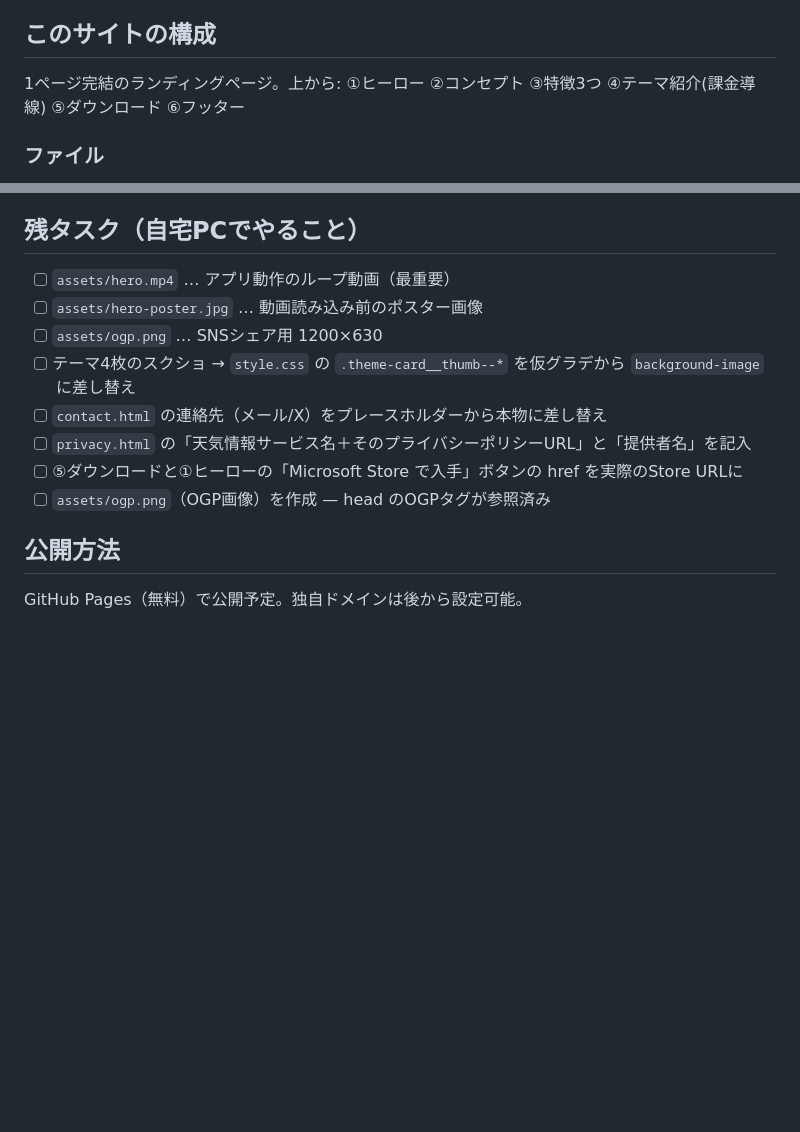
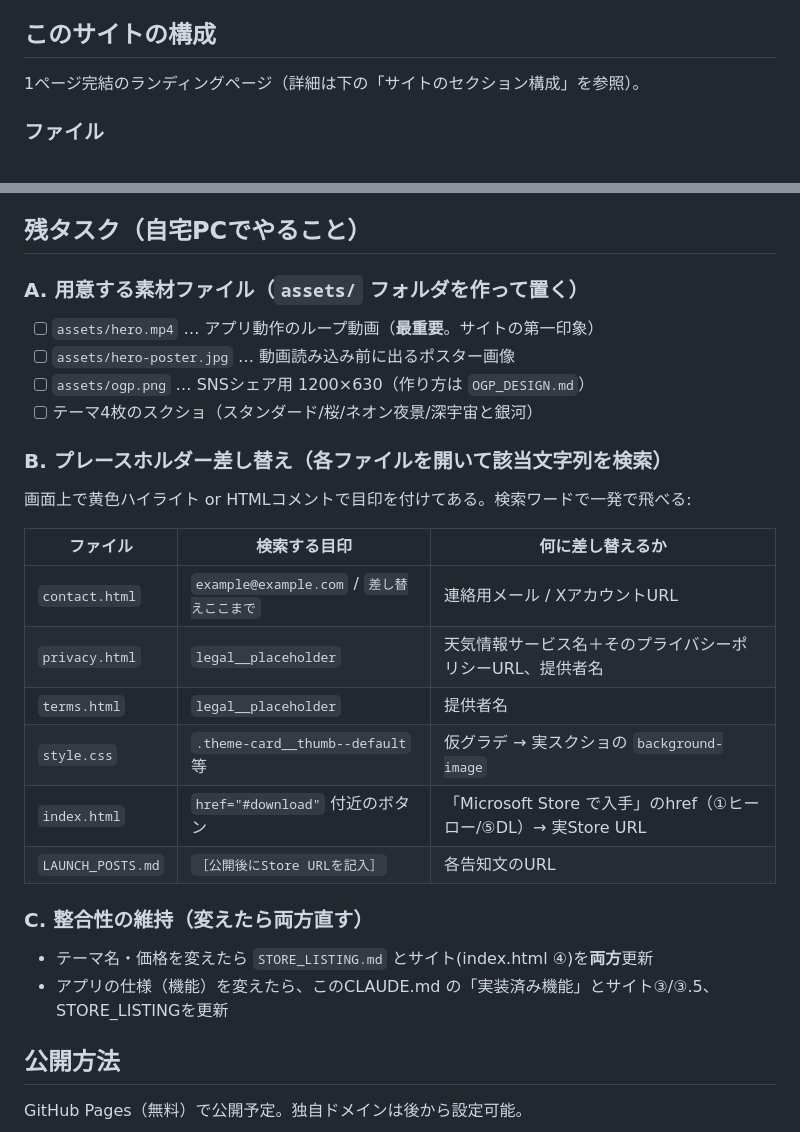
Before and after one commit to atdirakg9020121-afk/skyflip-site, a Markdown page: CLAUDE.md, 2 parts joined by grey strips. GitHub-like rendering; blank space fills up the shorter version.

```diff
--- a/CLAUDE.md
+++ b/CLAUDE.md
@@ -26,7 +54,7 @@
 - 課金実装は `StoreContext` API 経由（Electron からは未着手。自宅PCで実装予定）
 
 ## このサイトの構成
-1ページ完結のランディングページ。上から: ①ヒーロー ②コンセプト ③特徴3つ ④テーマ紹介(課金導線) ⑤ダウンロード ⑥フッター
+1ページ完結のランディングページ（詳細は下の「サイトのセクション構成」を参照）。
 
 ### ファイル
 - `index.html` — トップ。日本語コピー全部入り。OGP/JSON-LD/canonical/favicon 設定済み
@@ -53,14 +81,28 @@
 - カラー: 空の青(#4a90d9)を基調に、余白多め
 
 ## 残タスク（自宅PCでやること）
-- [ ] `assets/hero.mp4` … アプリ動作のループ動画（最重要）
-- [ ] `assets/hero-poster.jpg` … 動画読み込み前のポスター画像
-- [ ] `assets/ogp.png` … SNSシェア用 1200×630
-- [ ] テーマ4枚のスクショ → `style.css` の `.theme-card__thumb--*` を仮グラデから `background-image` に差し替え
-- [ ] `contact.html` の連絡先（メール/X）をプレースホルダーから本物に差し替え
-- [ ] `privacy.html` の「天気情報サービス名＋そのプライバシーポリシーURL」と「提供者名」を記入
-- [ ] ⑤ダウンロードと①ヒーローの「Microsoft Store で入手」ボタンの href を実際のStore URLに
-- [ ] `assets/ogp.png`（OGP画像）を作成 — head のOGPタグが参照済み
+
+### A. 用意する素材ファイル（`assets/` フォルダを作って置く）
+- [ ] `assets/hero.mp4` … アプリ動作のループ動画（**最重要**。サイトの第一印象）
+- [ ] `assets/hero-poster.jpg` … 動画読み込み前に出るポスター画像
+- [ ] `assets/ogp.png` … SNSシェア用 1200×630（作り方は `OGP_DESIGN.md`）
+- [ ] テーマ4枚のスクショ（スタンダード/桜/ネオン夜景/深宇宙と銀河）
+
+### B. プレースホルダー差し替え（各ファイルを開いて該当文字列を検索）
+画面上で黄色ハイライト or HTMLコメントで目印を付けてある。検索ワードで一発で飛べる:
+
+| ファイル | 検索する目印 | 何に差し替えるか |
+|---|---|---|
+| `contact.html` | `example@example.com` / `差し替えここまで` | 連絡用メール / XアカウントURL |
+| `privacy.html` | `legal__placeholder` | 天気情報サービス名＋そのプライバシーポリシーURL、提供者名 |
+| `terms.html` | `legal__placeholder` | 提供者名 |
+| `style.css` | `.theme-card__thumb--default` 等 | 仮グラデ → 実スクショの `background-image` |
+| `index.html` | `href="#download"` 付近のボタン | 「Microsoft Store で入手」のhref（①ヒーロー/⑤DL）→ 実Store URL |
+| `LAUNCH_POSTS.md` | `［公開後にStore URLを記入］` | 各告知文のURL |
+
+### C. 整合性の維持（変えたら両方直す）
+- テーマ名・価格を変えたら `STORE_LISTING.md` とサイト(index.html ④)を**両方**更新
+- アプリの仕様（機能）を変えたら、このCLAUDE.md の「実装済み機能」とサイト③/③.5、STORE_LISTINGを更新
 
 ## 公開方法
 GitHub Pages（無料）で公開予定。独自ドメインは後から設定可能。
```
Also changed, not shown: other parts of CLAUDE.md (+28 -0 lines).
